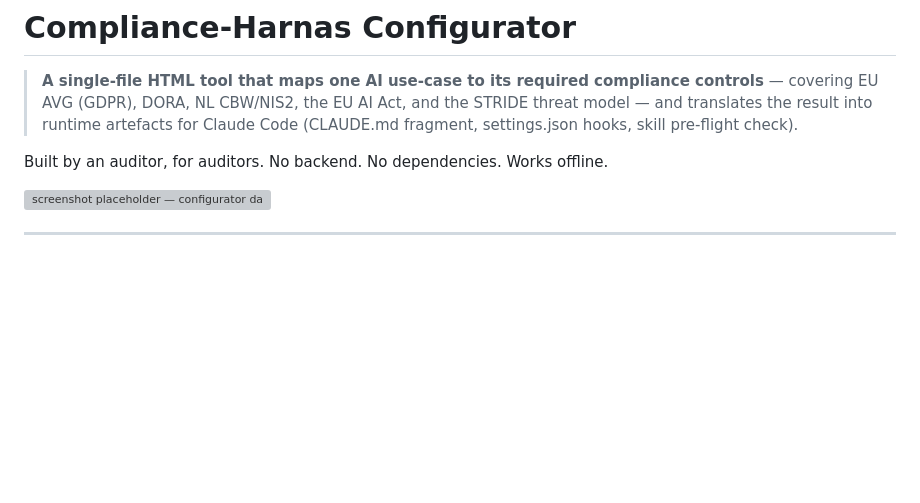
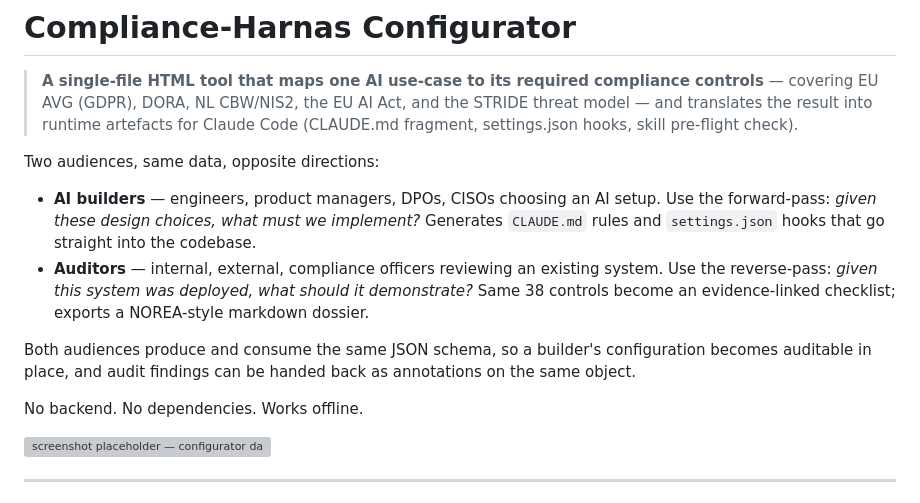
Before and after one commit to volwerk/compliance-harnas-configurator, a Markdown page: README.md, the part around the change. Rendered like a GitHub page; blank space fills up the shorter version; grey boxes are pictures that could not be loaded.

Commit message:
docs: broaden audience framing — builders + auditors
Previous README said "built by an auditor, for auditors." That under-
sold the tool: the same control-mapping answers two questions, one
forward (what must I implement?) and one reverse (what should this
system demonstrate?). Both audiences produce and consume the same
JSON schema.

Replaces the single tagline with a two-audience framing that mirrors
the rewritten §2 Problem Statement in the SAAF Hackathon #4 plan.

Co-Authored-By: Claude Opus 4 (1M context) <noreply@anthropic.com>

```diff
--- a/README.md
+++ b/README.md
@@ -2,7 +2,14 @@
 
 > **A single-file HTML tool that maps one AI use-case to its required compliance controls** — covering EU AVG (GDPR), DORA, NL CBW/NIS2, the EU AI Act, and the STRIDE threat model — and translates the result into runtime artefacts for Claude Code (CLAUDE.md fragment, settings.json hooks, skill pre-flight check).
 
-Built by an auditor, for auditors. No backend. No dependencies. Works offline.
+Two audiences, same data, opposite directions:
+
+- **AI builders** — engineers, product managers, DPOs, CISOs choosing an AI setup. Use the forward-pass: *given these design choices, what must we implement?* Generates `CLAUDE.md` rules and `settings.json` hooks that go straight into the codebase.
+- **Auditors** — internal, external, compliance officers reviewing an existing system. Use the reverse-pass: *given this system was deployed, what should it demonstrate?* Same 38 controls become an evidence-linked checklist; exports a NOREA-style markdown dossier.
+
+Both audiences produce and consume the same JSON schema, so a builder's configuration becomes auditable in place, and audit findings can be handed back as annotations on the same object.
+
+No backend. No dependencies. Works offline.
 
 ![screenshot placeholder — configurator dashboard](docs/screenshot-dashboard.png)
 
```
